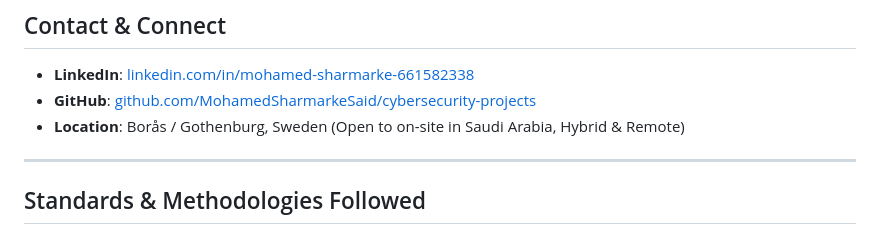
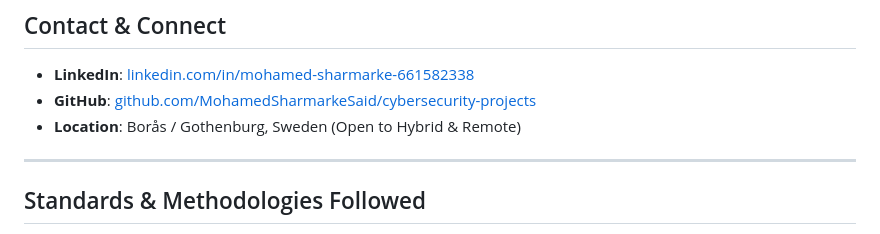
Before and after one commit to MohamedSharmarkeSaid/cybersecurity-projects, a Markdown page: README.md, the part around the change. Rendered like a GitHub page.

Commit message:
fix(docs): refine location string and format benchmark model headers

```diff
--- a/README.md
+++ b/README.md
@@ -93,7 +93,7 @@ cybersecurity-projects/
 
 * **LinkedIn**: [linkedin.com/in/mohamed-sharmarke-661582338](https://www.linkedin.com/in/mohamed-sharmarke-661582338/)
 * **GitHub**: [github.com/MohamedSharmarkeSaid/cybersecurity-projects](https://github.com/MohamedSharmarkeSaid/cybersecurity-projects)
-* **Location**: Borås / Gothenburg, Sweden (Open to on-site in Saudi Arabia, Hybrid & Remote)
+* **Location**: Borås / Gothenburg, Sweden (Open to Hybrid & Remote)
 
 ---
 
```
Also changed, not shown: 02-llm-vulnerability-rca/README.md (+1 -0 lines).
